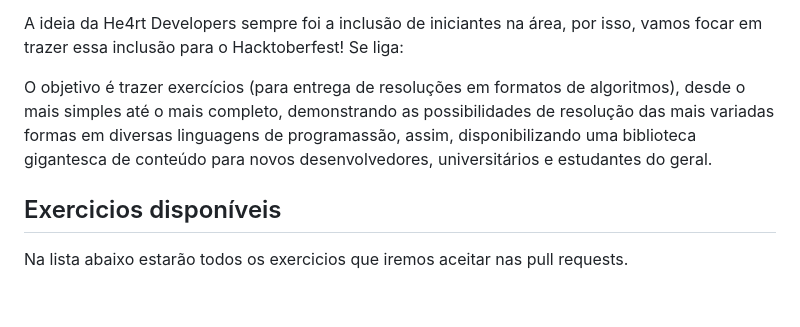
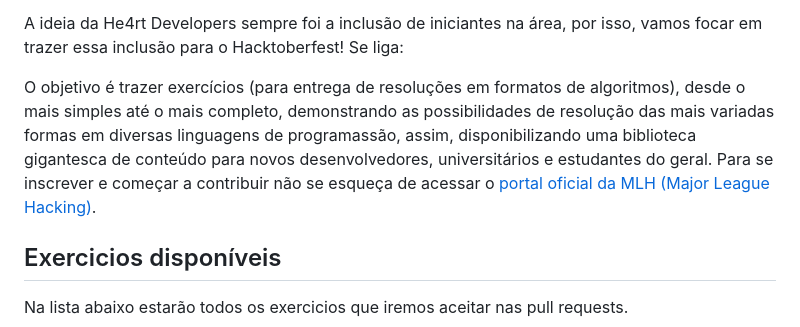
Before and after one commit to he4rt/he4rtoberfest-2023, a Markdown page: README.md, the part around the change printed below. Rendered like a GitHub page; blank space fills up the shorter version.

Commit message:
fix: add MLH link to he4rtoberfest

```diff
--- a/README.md
+++ b/README.md
@@ -13,7 +13,7 @@ Sejam todos bem-vindos a terceira edição do He4rtoberfest, evento da He4rt Dev
 
 A ideia da He4rt Developers sempre foi a inclusão de iniciantes na área, por isso, vamos focar em trazer essa inclusão para o Hacktoberfest! Se liga:
 
-O objetivo é trazer exercícios (para entrega de resoluções em formatos de algoritmos), desde o mais simples até o mais completo, demonstrando as possibilidades de resolução das mais variadas formas em diversas linguagens de programassão, assim, disponibilizando uma biblioteca gigantesca de conteúdo para novos desenvolvedores, universitários e estudantes do geral.
+O objetivo é trazer exercícios (para entrega de resoluções em formatos de algoritmos), desde o mais simples até o mais completo, demonstrando as possibilidades de resolução das mais variadas formas em diversas linguagens de programassão, assim, disponibilizando uma biblioteca gigantesca de conteúdo para novos desenvolvedores, universitários e estudantes do geral. Para se inscrever e começar a contribuir não se esqueça de acessar o [portal oficial da MLH (Major League Hacking)](https://events.mlh.io/events/10423-he4rtoberfest-2023).
 
 <!-- ROADMAP OF PROJECT -->
 
```
Also changed, not shown: other parts of README.md (+1 -1 lines).
